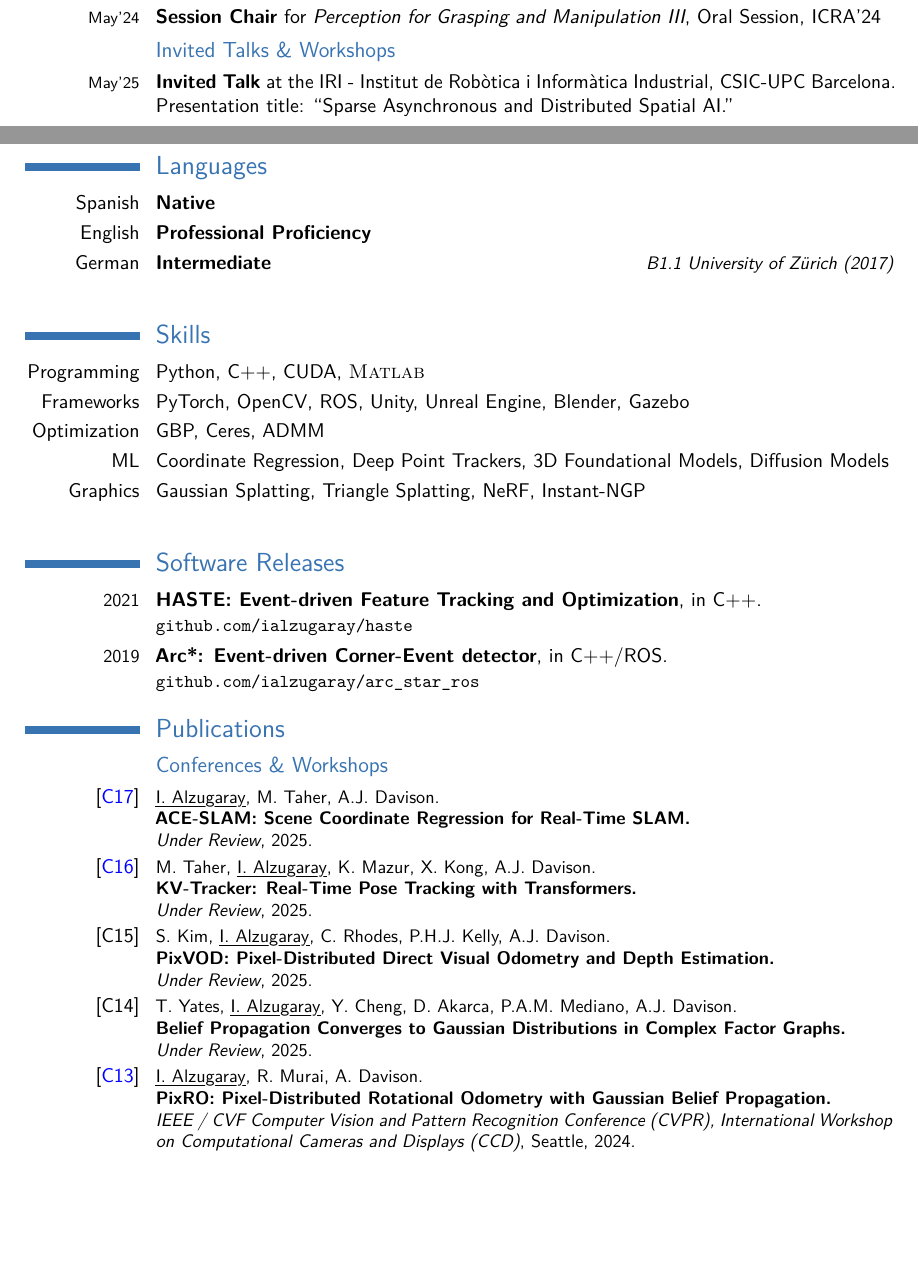
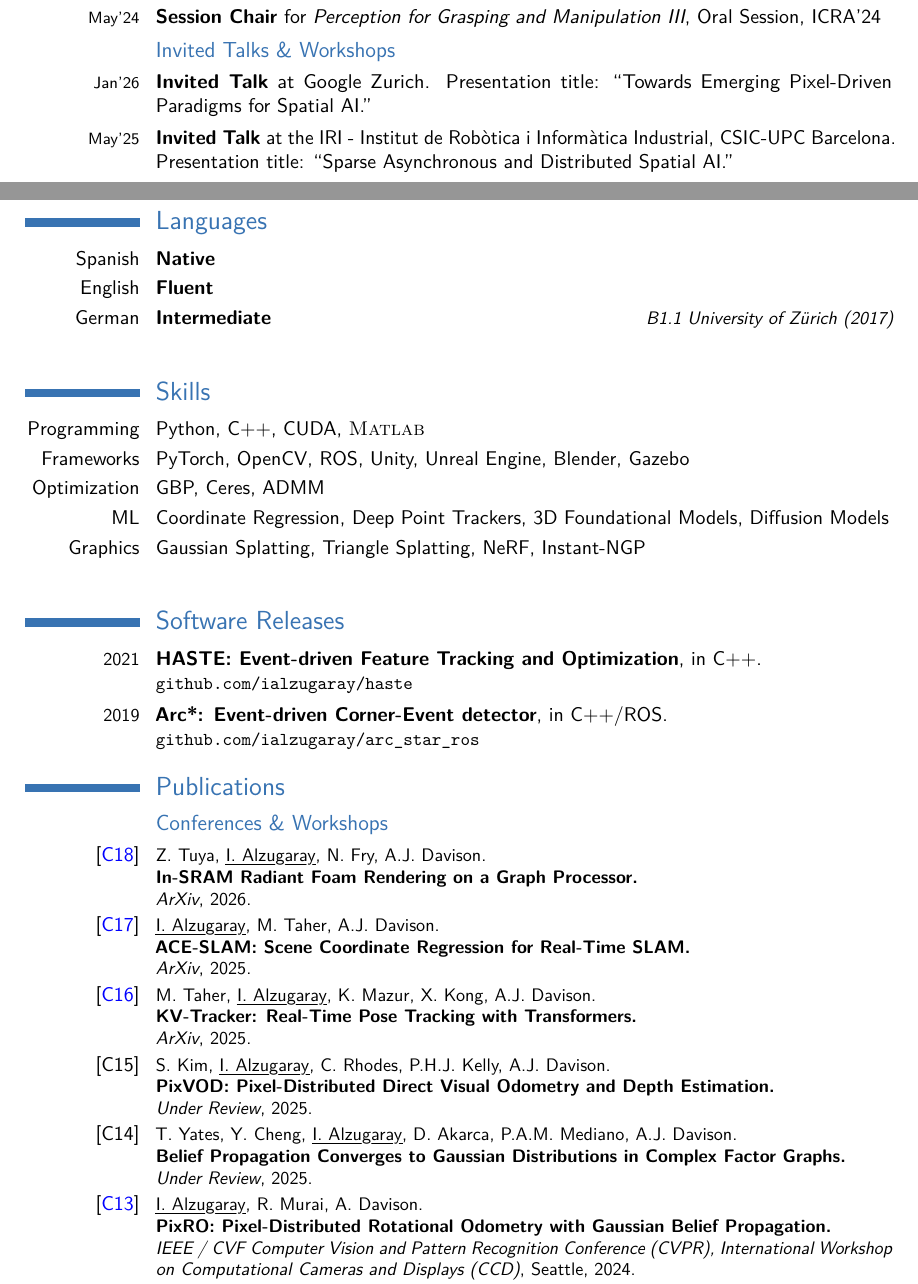
Before and after one commit to ialzugaray/cv, a LaTeX CV (ignacio_alzugaray_cv.tex): two parts of pages 2 and 3 of 4 before the commit and two parts of pages 2 and 3 of 5 after it, joined at a grey line, cut so that both start at the same text, the shorter picture padded with empty space. Compiled offline with pdfLaTeX.

Commit message:
Radiant Foam

```diff
--- a/ignacio_alzugaray_cv.tex
+++ b/ignacio_alzugaray_cv.tex
@@ -329,9 +329,14 @@
 
 
 \subsection{Invited Talks \& Workshops}
+% Talk at Scandit
+\cvitem{\eventdata{Jan'26}}{\textbf{Invited Talk} at Google Zurich. Presentation title: ``Towards Emerging Pixel-Driven Paradigms for Spatial AI.''}
+
+
 \cvitem{\eventdata{May'25}}{\textbf{Invited Talk} at the \httplink[IRI - Institut de Robòtica i Informàtica Industrial]{www.iri.upc.edu/}, CSIC-UPC Barcelona. Presentation title: ``Sparse Asynchronous and Distributed Spatial AI.''}
 
 \cvitem{\eventdata{Oct'21}}{\textbf{Invited Talk} at the \httplink[Robotic and Perception Group]{rpg.ifi.uzh.ch/}, ETH Zurich / University of Zurich. Presentation title: ``Event-Driven Feature Detection and Tracking for Robotic Applications.''}
+
 
 \cvitem{\eventdata{Jun'21}}{\textbf{Invited Speaker} at the \textit{Event-based Vision} workshop, CVPR 2021. Presentation title: ``Towards Asynchronous SLAM with Event Cameras.''}
 \cvitem{\eventdata{Oct'18}}{\textbf{Invited Speaker} at the \textit{Unconventional Sensing and Processing for Robotic Visual Perception} workshop, IROS 2018. Presentation title: ``Asynchronous Vision.''}
@@ -380,7 +385,7 @@ Granted to the top performing student in postgraduate programme (2014--2016). Th
 \section{Languages}
 \cvitemwithcomment{Spanish}{Native}{}
 %\cvitemwithcomment{English}{Professional Proficiency}{B2.2 University of Cambridge (2013)}
-\cvitemwithcomment{English}{Professional Proficiency}{}
+\cvitemwithcomment{English}{Fluent}{}
 \cvitemwithcomment{German}{Intermediate}{B1.1 University of Z\"urich (2017)}
 
 
@@ -411,13 +416,16 @@ Granted to the top performing student in postgraduate programme (2014--2016). Th
 
 \subsection{Conferences \& Workshops}
 
+\publication{\httplink[\color{blue}C18]{arxiv.org/abs/2601.04382}}{
+	Z. Tuya, \myuline{I. Alzugaray}, N. Fry, A.J. Davison}{In-SRAM Radiant Foam Rendering on a Graph Processor}{ArXiv}{2026}{}
+
 \publication{\httplink[\color{blue}C17]{ialzugaray.github.io/ace-slam/}}{
-	\myuline{I. Alzugaray}, M. Taher, A.J. Davison}{ACE-SLAM: Scene Coordinate Regression for Real-Time SLAM}{Under Review}{2025}{}
+	\myuline{I. Alzugaray}, M. Taher, A.J. Davison}{ACE-SLAM: Scene Coordinate Regression for Real-Time SLAM}{ArXiv}{2025}{}
 
 
 
 \publication{\httplink[\color{blue}C16]{marwan99.github.io/kv_tracker/}}{
-	M. Taher, 	\myuline{I. Alzugaray}, K. Mazur, X. Kong, A.J. Davison}{KV-Tracker: Real-Time Pose Tracking with Transformers}{Under Review}{2025}{}
+	M. Taher, 	\myuline{I. Alzugaray}, K. Mazur, X. Kong, A.J. Davison}{KV-Tracker: Real-Time Pose Tracking with Transformers}{ArXiv}{2025}{}
 
 
 \publication{C15}{
@@ -425,7 +433,7 @@ Granted to the top performing student in postgraduate programme (2014--2016). Th
 
 
 \publication{C14}{
-	T. Yates, 	\myuline{I. Alzugaray}, Y. Cheng, D. Akarca, P.A.M. Mediano, A.J. Davison}{Belief Propagation Converges to Gaussian Distributions in Complex Factor Graphs}{Under Review}{2025}{}
+	T. Yates, Y. Cheng, \myuline{I. Alzugaray}, D. Akarca, P.A.M. Mediano, A.J. Davison}{Belief Propagation Converges to Gaussian Distributions in Complex Factor Graphs}{Under Review}{2025}{}
 
 
 
```
Also changed, not shown: ignacio_alzugaray_cv.pdf, ignacio_alzugaray_cv.tex (2 more changed lines).
